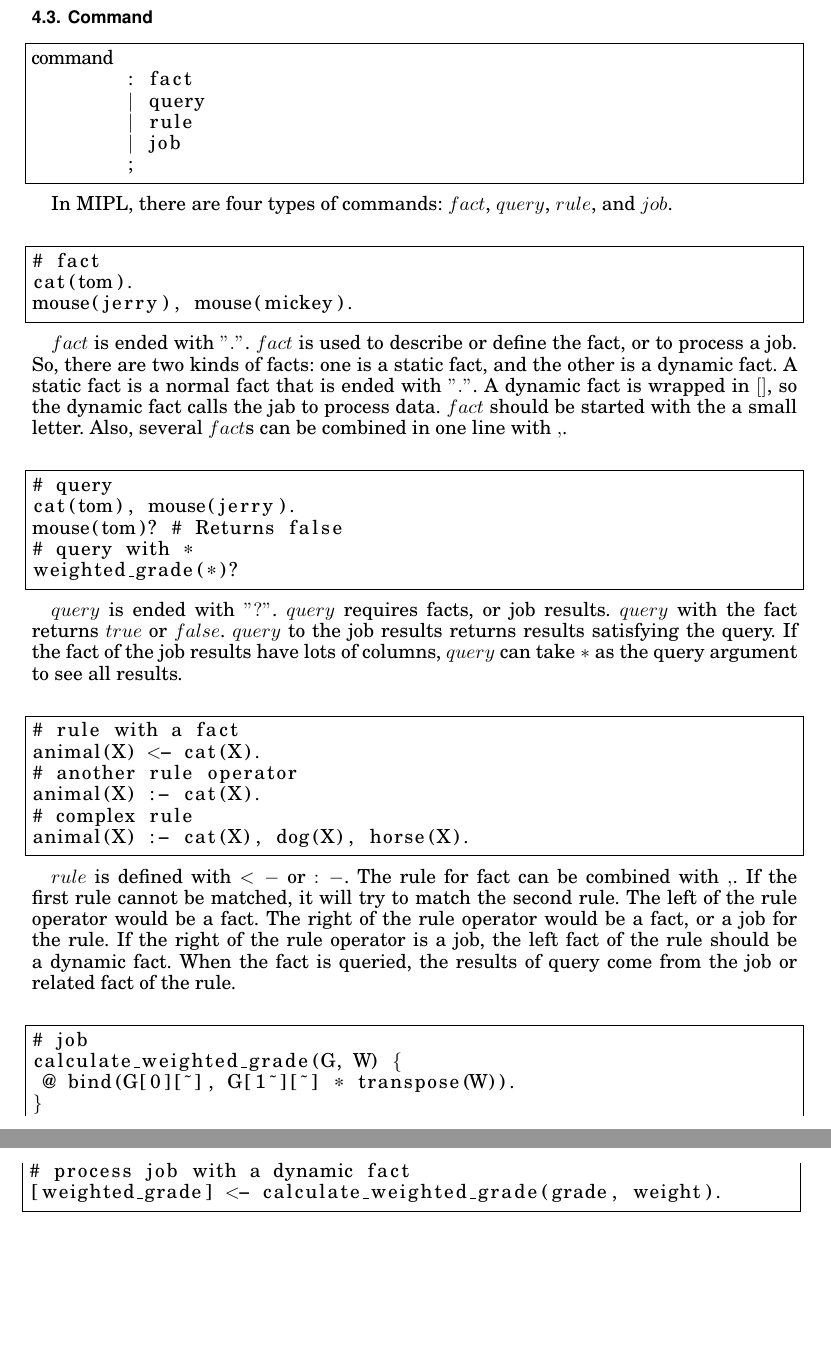
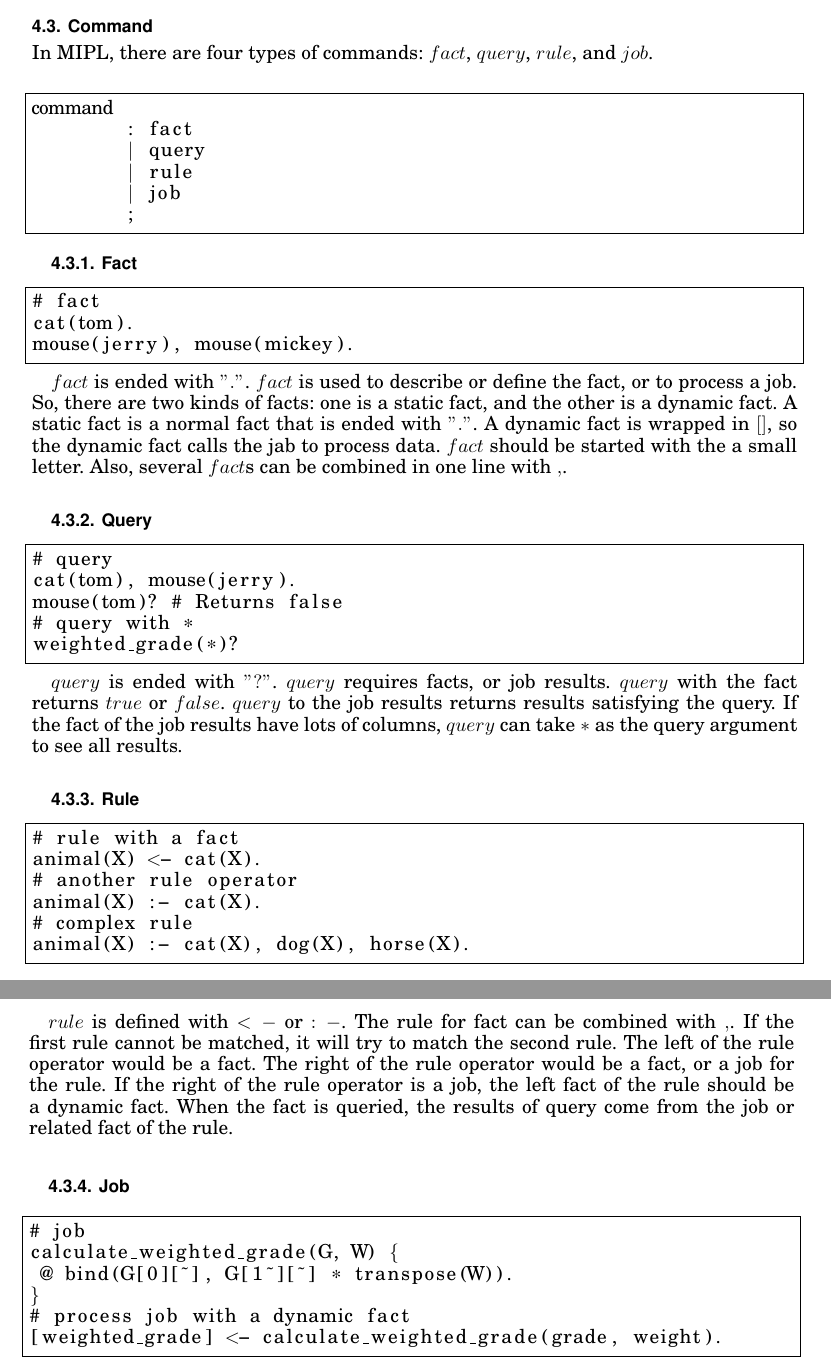
Before and after one commit to akshaisarma/MIPL, a LaTeX paper (docs/reference_manual/reference_manual.tex): two parts of pages 4 and 5 of 14, joined at a grey line, cut so that both start at the same text, the shorter picture padded with empty space. Compiled offline with pdfLaTeX.

Commit message:
[docs] making subsubsection on 4.3 Command

```diff
--- a/docs/reference_manual/reference_manual.tex
+++ b/docs/reference_manual/reference_manual.tex
@@ -190,6 +190,8 @@ Including other commands in a command is permissible. The previous example in 4.
 
 \subsection{Command}
 
+In MIPL, there are four types of commands: $fact$, $query$, $rule$, and $job$.\\
+
 \begin{lstlisting}
 command
 	: fact
@@ -199,8 +201,7 @@ command
 	;
 \end{lstlisting}
 
-In MIPL, there are four types of commands: $fact$, $query$, $rule$, and $job$.\\
-
+\subsubsection{Fact}
 \begin{lstlisting}
 # fact
 cat(tom).
@@ -214,6 +215,7 @@ $fact$ is ended with $"."$. $fact$ is used to describe or define the fact, or to
  should be started with the a small letter. Also, several $fact$s can be combined
  in one line with $,$.\\
 
+\subsubsection{Query}
 \begin{lstlisting}
 # query
 cat(tom), mouse(jerry).
@@ -227,6 +229,7 @@ $query$ is ended with $"?"$. $query$ requires facts, or job results. $query$ wit
  satisfying the query. If the fact of the job results have lots of columns, $query$ can
  take $*$ as the query argument to see all results.\\
 
+\subsubsection{Rule}
 \begin{lstlisting}
 # rule with a fact
 animal(X) <- cat(X).
@@ -243,6 +246,7 @@ $rule$ is defined with $<-$ or $:-$. The rule for fact can be combined with $,$.
  the left fact of the rule should be a dynamic fact. When the fact is queried,
  the results of query come from the job or related fact of the rule.\\
 
+\subsubsection{Job}
 \begin{lstlisting}
 # job
 calculate_weighted_grade(G, W) {
```
